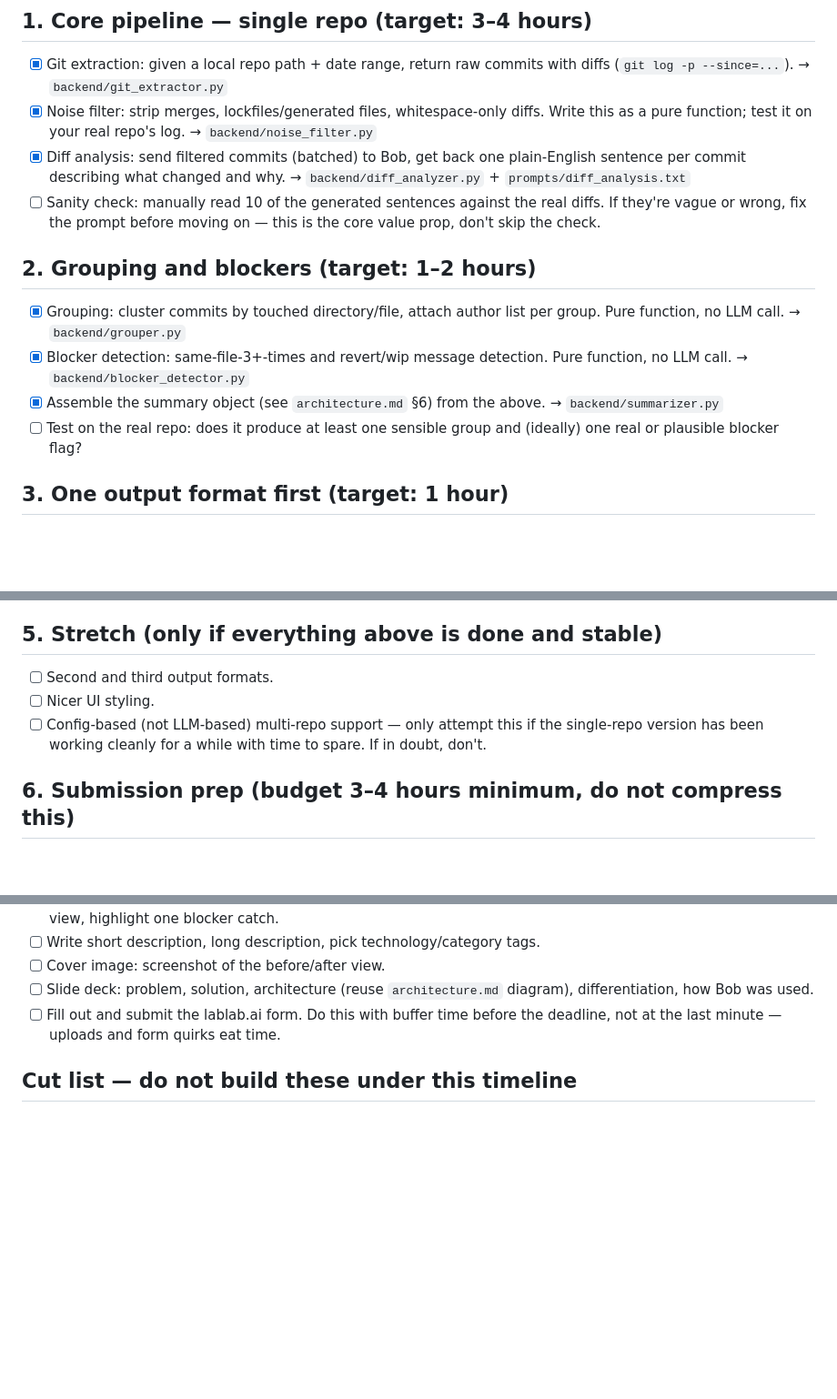
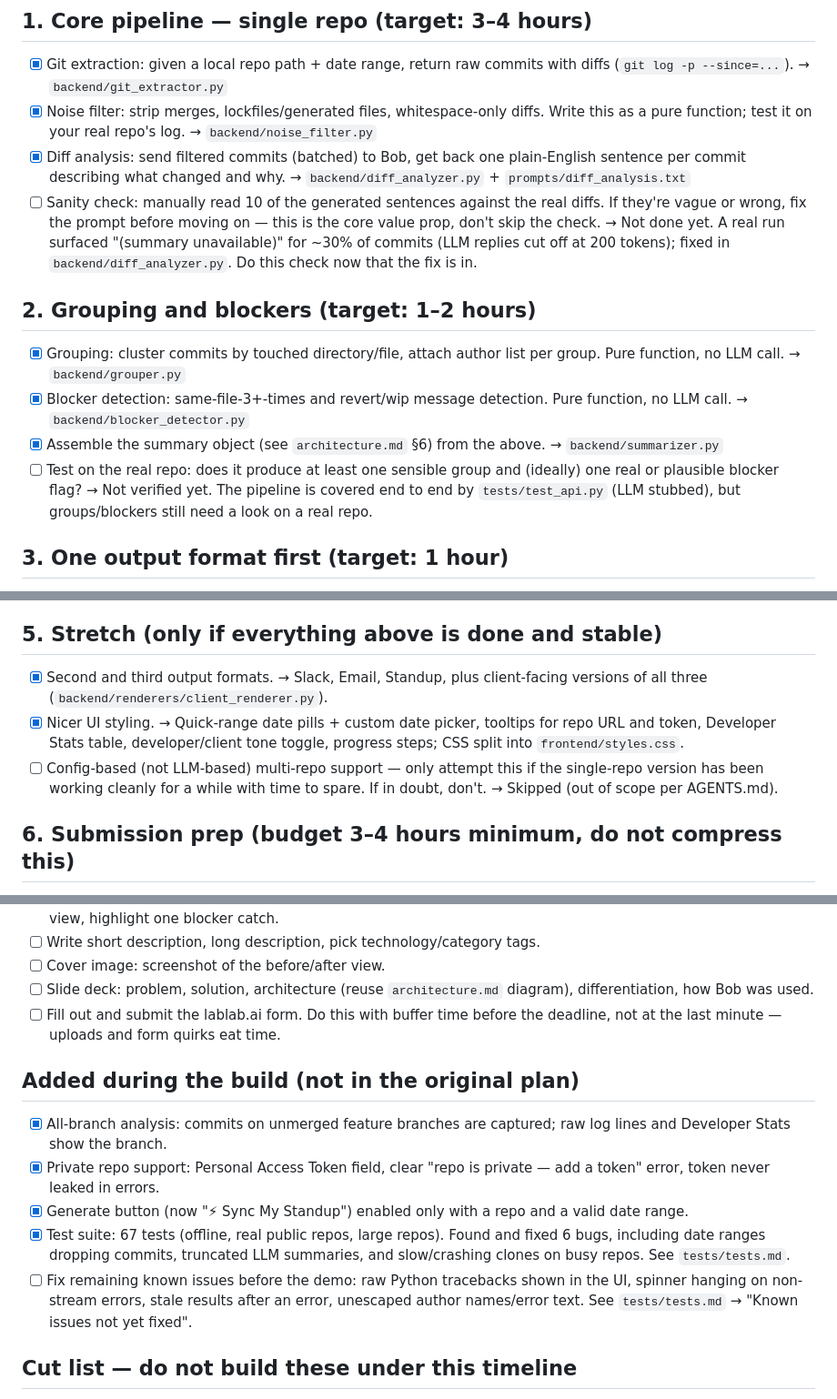
Before and after one commit to DonCastillo/ibm-hackathon, a Markdown page: plan/tasks.md, 3 parts joined by grey strips. Shown at 91% size. Drawn GitHub-style; blank space fills up the shorter version.

Commit message:
Document test suite, bugs found and fixed, and known open issues
Adds `tests/tests.md` covering all 67 tests (offline unit + API, optional network), what each suite checks, bugs found during development and their fixes, and known issues not yet addressed.

Updates `plan/tasks.md` to reflect completed work: marks sanity-check and real-repo testing as done with notes on findings (LLM truncation fixed, pipeline end-to-end coverage confirmed), documents stretch goals completed (three output formats + styling), and adds a new section for work added during the build (all-branch analysis, private-repo support, test suite, and remaining known issues).

Updates README to reference the new test documentation.

```diff
--- a/plan/tasks.md
+++ b/plan/tasks.md
@@ -12,13 +12,13 @@ Assumes a tight remaining window (well under 24h). Ordered so that if you run ou
 - [x] Git extraction: given a local repo path + date range, return raw commits with diffs (`git log -p --since=...`). → `backend/git_extractor.py`
 - [x] Noise filter: strip merges, lockfiles/generated files, whitespace-only diffs. Write this as a pure function; test it on your real repo's log. → `backend/noise_filter.py`
 - [x] Diff analysis: send filtered commits (batched) to Bob, get back one plain-English sentence per commit describing what changed and why. → `backend/diff_analyzer.py` + `prompts/diff_analysis.txt`
-- [ ] Sanity check: manually read 10 of the generated sentences against the real diffs. If they're vague or wrong, fix the prompt before moving on — this is the core value prop, don't skip the check.
+- [ ] Sanity check: manually read 10 of the generated sentences against the real diffs. If they're vague or wrong, fix the prompt before moving on — this is the core value prop, don't skip the check. → Not done yet. A real run surfaced "(summary unavailable)" for ~30% of commits (LLM replies cut off at 200 tokens); fixed in `backend/diff_analyzer.py`. Do this check now that the fix is in.
 
 ## 2. Grouping and blockers (target: 1–2 hours)
 - [x] Grouping: cluster commits by touched directory/file, attach author list per group. Pure function, no LLM call. → `backend/grouper.py`
 - [x] Blocker detection: same-file-3+-times and revert/wip message detection. Pure function, no LLM call. → `backend/blocker_detector.py`
 - [x] Assemble the summary object (see `architecture.md` §6) from the above. → `backend/summarizer.py`
-- [ ] Test on the real repo: does it produce at least one sensible group and (ideally) one real or plausible blocker flag?
+- [ ] Test on the real repo: does it produce at least one sensible group and (ideally) one real or plausible blocker flag? → Not verified yet. The pipeline is covered end to end by `tests/test_api.py` (LLM stubbed), but groups/blockers still need a look on a real repo.
 
 ## 3. One output format first (target: 1 hour)
 - [x] Pick ONE format to build first — recommend Slack, it's the most visually convincing in a demo. → Slack chosen.
@@ -33,9 +33,9 @@ Assumes a tight remaining window (well under 24h). Ordered so that if you run ou
 - [x] Skip: auth, persistence, styling beyond "readable and not broken."
 
 ## 5. Stretch (only if everything above is done and stable)
-- [ ] Second and third output formats.
-- [ ] Nicer UI styling.
-- [ ] Config-based (not LLM-based) multi-repo support — only attempt this if the single-repo version has been working cleanly for a while with time to spare. If in doubt, don't.
+- [x] Second and third output formats. → Slack, Email, Standup, plus client-facing versions of all three (`backend/renderers/client_renderer.py`).
+- [x] Nicer UI styling. → Quick-range date pills + custom date picker, tooltips for repo URL and token, Developer Stats table, developer/client tone toggle, progress steps; CSS split into `frontend/styles.css`.
+- [ ] Config-based (not LLM-based) multi-repo support — only attempt this if the single-repo version has been working cleanly for a while with time to spare. If in doubt, don't. → Skipped (out of scope per AGENTS.md).
 
 ## 6. Submission prep (budget 3–4 hours minimum, do not compress this)
 - [x] Collect and organize all Bob task-session screenshots taken so far into one folder. → `bob_sessions/`: 3 session-summary screenshots + 4 Bob task exports (`bob-task-*.json`), Sept 26–27.
@@ -47,6 +47,13 @@ Assumes a tight remaining window (well under 24h). Ordered so that if you run ou
 - [ ] Slide deck: problem, solution, architecture (reuse `architecture.md` diagram), differentiation, how Bob was used.
 - [ ] Fill out and submit the lablab.ai form. Do this with buffer time before the deadline, not at the last minute — uploads and form quirks eat time.
 
+## Added during the build (not in the original plan)
+- [x] All-branch analysis: commits on unmerged feature branches are captured; raw log lines and Developer Stats show the branch.
+- [x] Private repo support: Personal Access Token field, clear "repo is private — add a token" error, token never leaked in errors.
+- [x] Generate button (now "⚡ Sync My Standup") enabled only with a repo and a valid date range.
+- [x] Test suite: 67 tests (offline, real public repos, large repos). Found and fixed 6 bugs, including date ranges dropping commits, truncated LLM summaries, and slow/crashing clones on busy repos. See `tests/tests.md`.
+- [ ] Fix remaining known issues before the demo: raw Python tracebacks shown in the UI, spinner hanging on non-stream errors, stale results after an error, unescaped author names/error text. See `tests/tests.md` → "Known issues not yet fixed".
+
 ## Cut list — do not build these under this timeline
 - Multi-repo aggregation beyond a possible config-based stretch (see §5).
 - Any LLM-based ("smart") repo/theme classification.
```
Also changed, not shown: README.md (+2 -0 lines), 1 other file.
